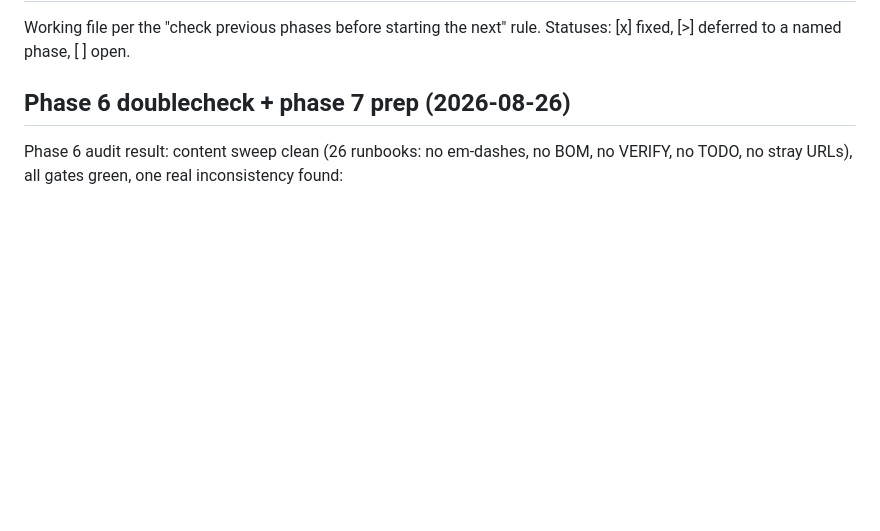
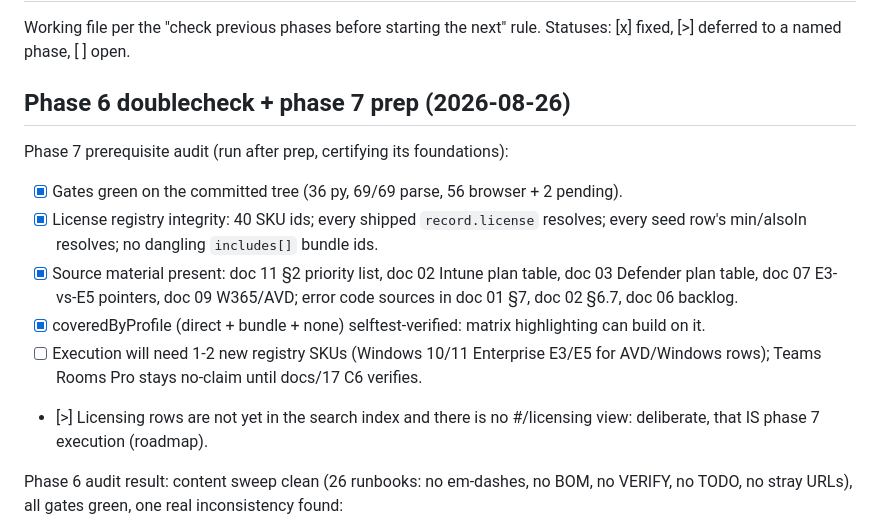
Before and after one commit to Compyra/ms.labidi.eu, a Markdown page: todo.md, the part around the change. Rendered like a GitHub page; blank space fills up the shorter version.

Commit message:
todo: phase 7 prerequisite audit ledger (registry integrity, sources, gates certified)

```diff
--- a/todo.md
+++ b/todo.md
@@ -4,6 +4,21 @@ Working file per the "check previous phases before starting the next" rule.
 Statuses: [x] fixed, [>] deferred to a named phase, [ ] open.
 
 ## Phase 6 doublecheck + phase 7 prep (2026-08-26)
+
+Phase 7 prerequisite audit (run after prep, certifying its foundations):
+
+- [x] Gates green on the committed tree (36 py, 69/69 parse, 56 browser + 2 pending).
+- [x] License registry integrity: 40 SKU ids; every shipped `record.license` resolves;
+      every seed row's min/alsoIn resolves; no dangling `includes[]` bundle ids.
+- [x] Source material present: doc 11 §2 priority list, doc 02 Intune plan table,
+      doc 03 Defender plan table, doc 07 E3-vs-E5 pointers, doc 09 W365/AVD; error
+      code sources in doc 01 §7, doc 02 §6.7, doc 06 backlog.
+- [x] coveredByProfile (direct + bundle + none) selftest-verified: matrix highlighting
+      can build on it.
+- [ ] Execution will need 1-2 new registry SKUs (Windows 10/11 Enterprise E3/E5 for
+      AVD/Windows rows); Teams Rooms Pro stays no-claim until docs/17 C6 verifies.
+- [>] Licensing rows are not yet in the search index and there is no #/licensing view:
+      deliberate, that IS phase 7 execution (roadmap).
 
 Phase 6 audit result: content sweep clean (26 runbooks: no em-dashes, no BOM, no
 VERIFY, no TODO, no stray URLs), all gates green, one real inconsistency found:
```
